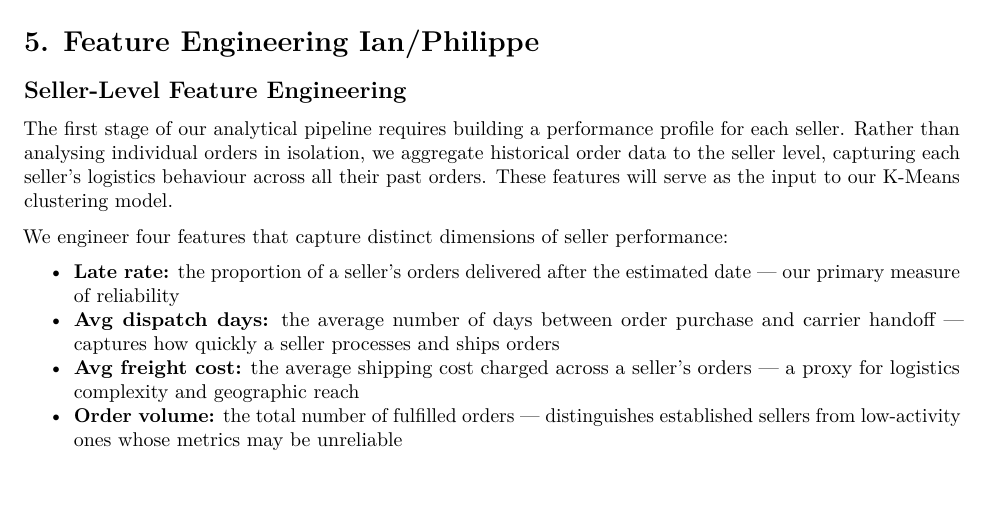
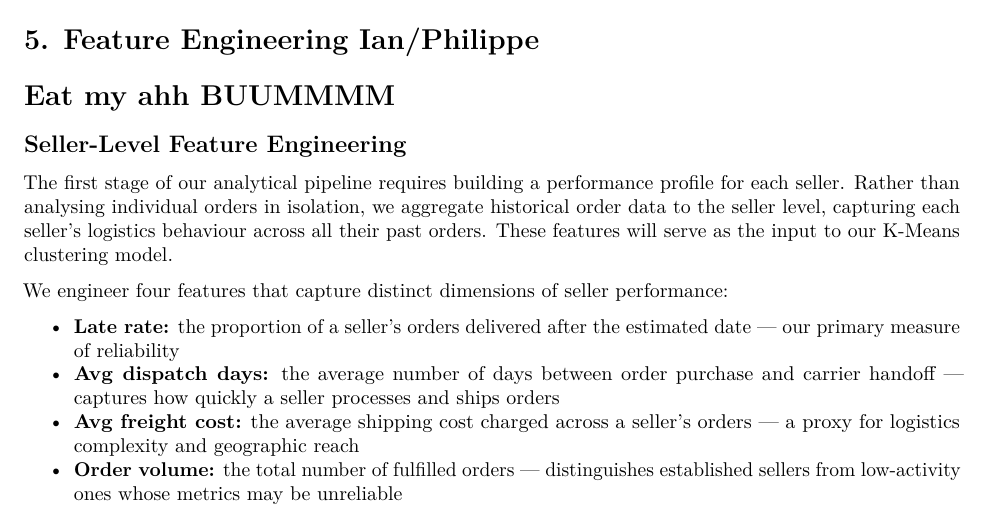
Before and after one commit to ianmhenriquez/Group_21_project, an R Markdown document (group_21.rmd): part of page 6 of 14, cut so that both start at the same text. Rendered offline with R 4.5, knitr and Pandoc, then LaTeX, with nearby package versions; some code elsewhere in the file could not run offline.

Commit message:
Update group_21.rmd

````diff
--- a/group_21.rmd
+++ b/group_21.rmd
@@ -381,6 +381,8 @@ skewness(orders_enriched$product_weight_g_log, na.rm = TRUE)
 ```
 
 # 5. Feature Engineering Ian/Philippe
+
+# Eat my ahh BUUMMMM
 
 ## Seller-Level Feature Engineering
 
````
